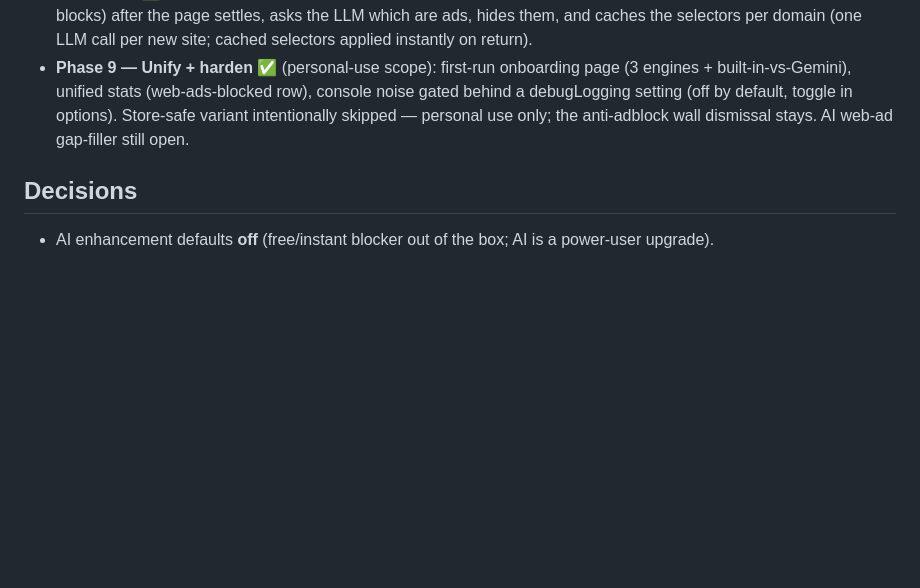
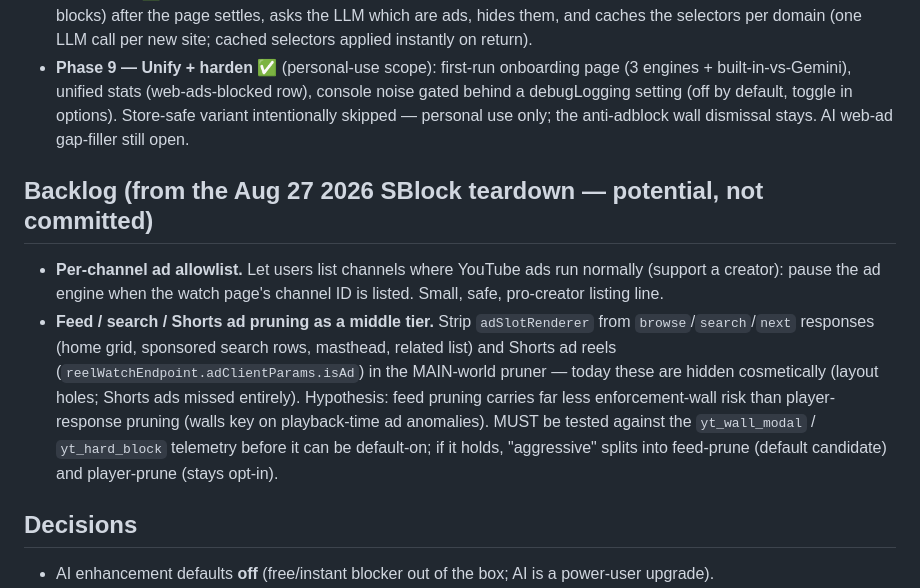
Before and after one commit to naho4212/skip-sensei, a Markdown page: ROADMAP.md, the part around the change. GitHub-like rendering; blank space fills up the shorter version.

Commit message:
ROADMAP: backlog — per-channel ad allowlist, feed/Shorts ad pruning tier
Co-Authored-By: Claude Fable 5 <noreply@anthropic.com>

```diff
--- a/ROADMAP.md
+++ b/ROADMAP.md
@@ -55,6 +55,22 @@ Three "what to block" capabilities, each independently useful:
   options). Store-safe variant intentionally skipped — personal use only; the
   anti-adblock wall dismissal stays. AI web-ad gap-filler still open.
 
+## Backlog (from the Aug 27 2026 SBlock teardown — potential, not committed)
+
+- **Per-channel ad allowlist.** Let users list channels where YouTube ads run
+  normally (support a creator): pause the ad engine when the watch page's
+  channel ID is listed. Small, safe, pro-creator listing line.
+- **Feed / search / Shorts ad pruning as a middle tier.** Strip
+  `adSlotRenderer` from `browse`/`search`/`next` responses (home grid,
+  sponsored search rows, masthead, related list) and Shorts ad reels
+  (`reelWatchEndpoint.adClientParams.isAd`) in the MAIN-world pruner — today
+  these are hidden cosmetically (layout holes; Shorts ads missed entirely).
+  Hypothesis: feed pruning carries far less enforcement-wall risk than
+  player-response pruning (walls key on playback-time ad anomalies). MUST be
+  tested against the `yt_wall_modal` / `yt_hard_block` telemetry before it can
+  be default-on; if it holds, "aggressive" splits into feed-prune (default
+  candidate) and player-prune (stays opt-in).
+
 ## Decisions
 
 - AI enhancement defaults **off** (free/instant blocker out of the box; AI is a
```
